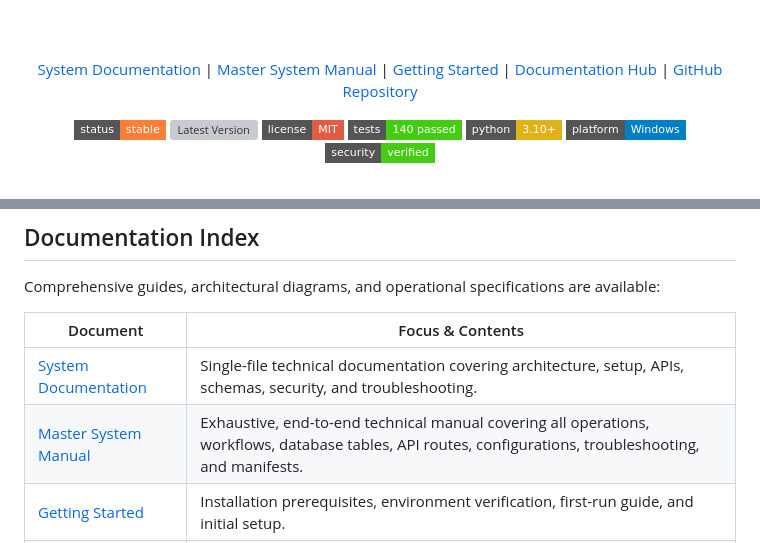
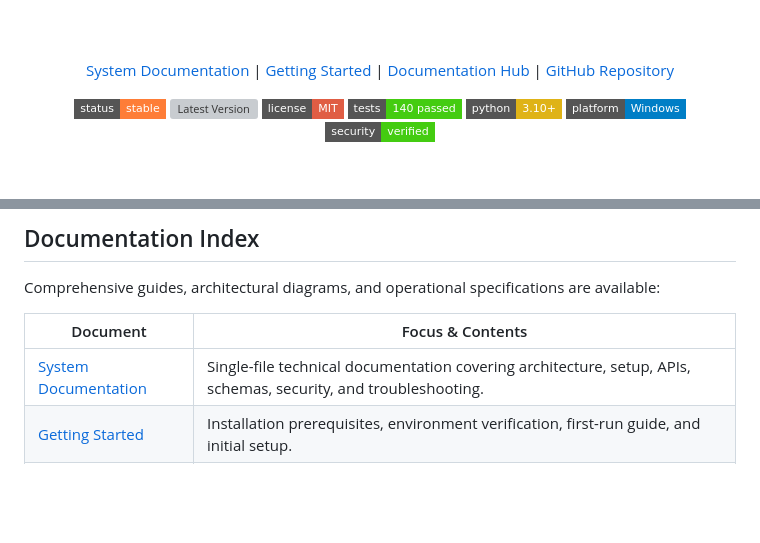
Before and after one commit to shrs425p/AI-Recruitment-System, a Markdown page: README.md, 2 parts joined by grey strips. Drawn GitHub-style; badges without logos; blank space fills up the shorter version; grey boxes are pictures that could not be loaded.

Commit message:
docs: clean up references to report.md in README and DOCUMENTATION

```diff
--- a/README.md
+++ b/README.md
@@ -7,7 +7,6 @@
 
   <p>
     <a href="DOCUMENTATION.md">System Documentation</a> |
-    <a href="report.md">Master System Manual</a> |
     <a href="docs/getting-started.md">Getting Started</a> |
     <a href="docs/index.md">Documentation Hub</a> |
     <a href="https://github.com/shrs425p/AI-Recruitment-System">GitHub Repository</a>
@@ -172,7 +171,6 @@ Comprehensive guides, architectural diagrams, and operational specifications are
 | Document | Focus & Contents |
 |---|---|
 | [System Documentation](DOCUMENTATION.md) | Single-file technical documentation covering architecture, setup, APIs, schemas, security, and troubleshooting. |
-| [Master System Manual](report.md) | Exhaustive, end-to-end technical manual covering all operations, workflows, database tables, API routes, configurations, troubleshooting, and manifests. |
 | [Getting Started](docs/getting-started.md) | Installation prerequisites, environment verification, first-run guide, and initial setup. |
 | [Architecture](docs/architecture.md) | Two-server network isolation model, subsystem boundaries, data flow, and threading topology. |
 | [Pipeline Guide](docs/pipeline.md) | Step-by-step walkthrough of all 8 recruitment pipeline stages from upload to report generation. |
```
Also changed, not shown: DOCUMENTATION.md (+0 -1 lines).
